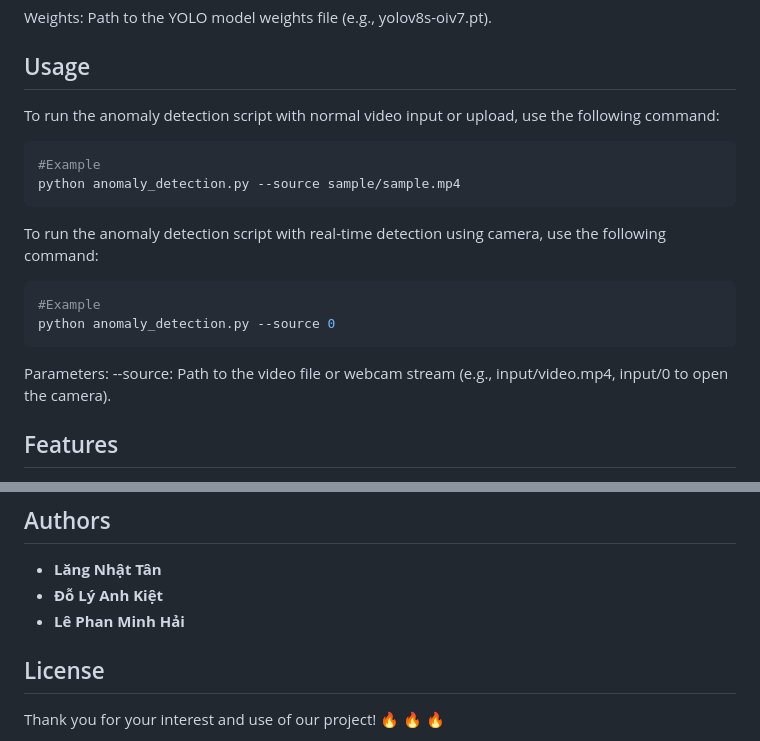
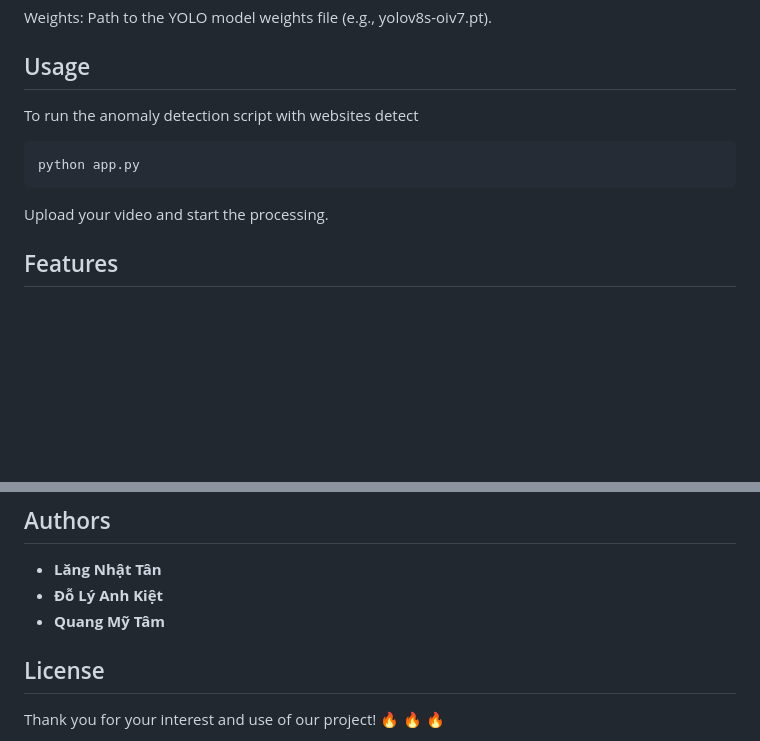
Before and after one commit to vlu-lantran/AI_project, a Markdown page: README.md, 2 parts joined by grey strips. Rendered like a GitHub page; blank space fills up the shorter version.

````diff
--- a/README.md
+++ b/README.md
@@ -12,17 +12,11 @@ weights = 'yolov8s-oiv7.pt'
 Weights: Path to the YOLO model weights file (e.g., yolov8s-oiv7.pt).
 
 ## Usage
-To run the anomaly detection script with normal video input or upload, use the following command:
+To run the anomaly detection script with websites detect
 ```python
-#Example
-python anomaly_detection.py --source sample/sample.mp4
+python app.py
 ```
-To run the anomaly detection script with real-time detection using camera, use the following command:
-```python
-#Example
-python anomaly_detection.py --source 0
-```
-Parameters: --source: Path to the video file or webcam stream (e.g., input/video.mp4, input/0 to open the camera).
+Upload your video and start the processing.
 
 ## Features
 
@@ -55,7 +49,7 @@ If you would like to contribute to the project, please create a pull request and
 ## Authors
 - **Lăng Nhật Tân**
 - **Đỗ Lý Anh Kiệt**
-- **Lê Phan Minh Hải**
+- **Quang Mỹ Tâm**
 
 ## License
 Thank you for your interest and use of our project! 🔥 🔥 🔥
````
